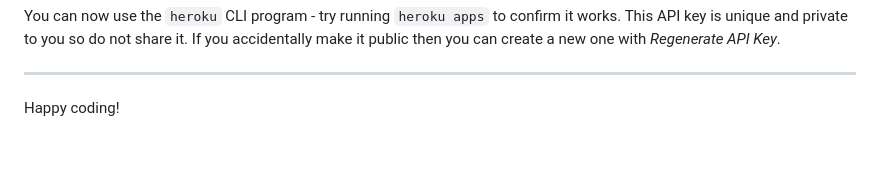
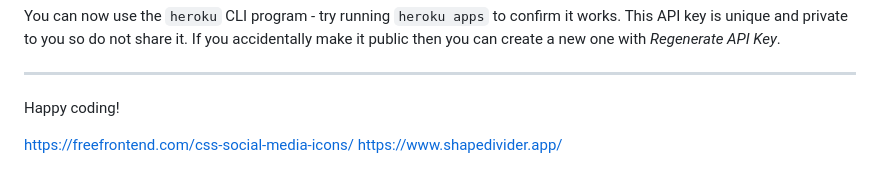
Before and after one commit to EthanTrout/The-Plant-Collection, a Markdown page: README.md, the part around the change. Rendered like a GitHub page; blank space fills up the shorter version.

```diff
--- a/README.md
+++ b/README.md
@@ -37,3 +37,6 @@ You can now use the `heroku` CLI program - try running `heroku apps` to confirm
 ---
 
 Happy coding!
+
+<https://freefrontend.com/css-social-media-icons/>
+https://www.shapedivider.app/
```
Also changed, not shown: assets/images/coffee.gif (added), assets/images/pattern2.gif (added), 3 other files.
